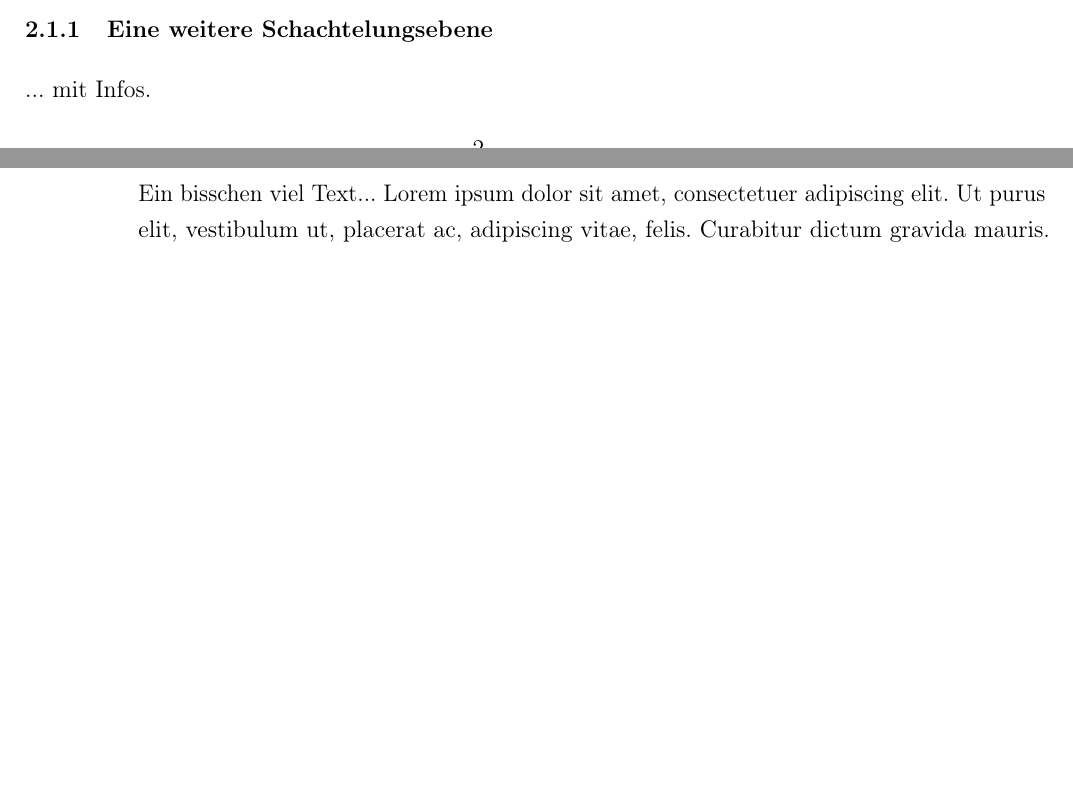
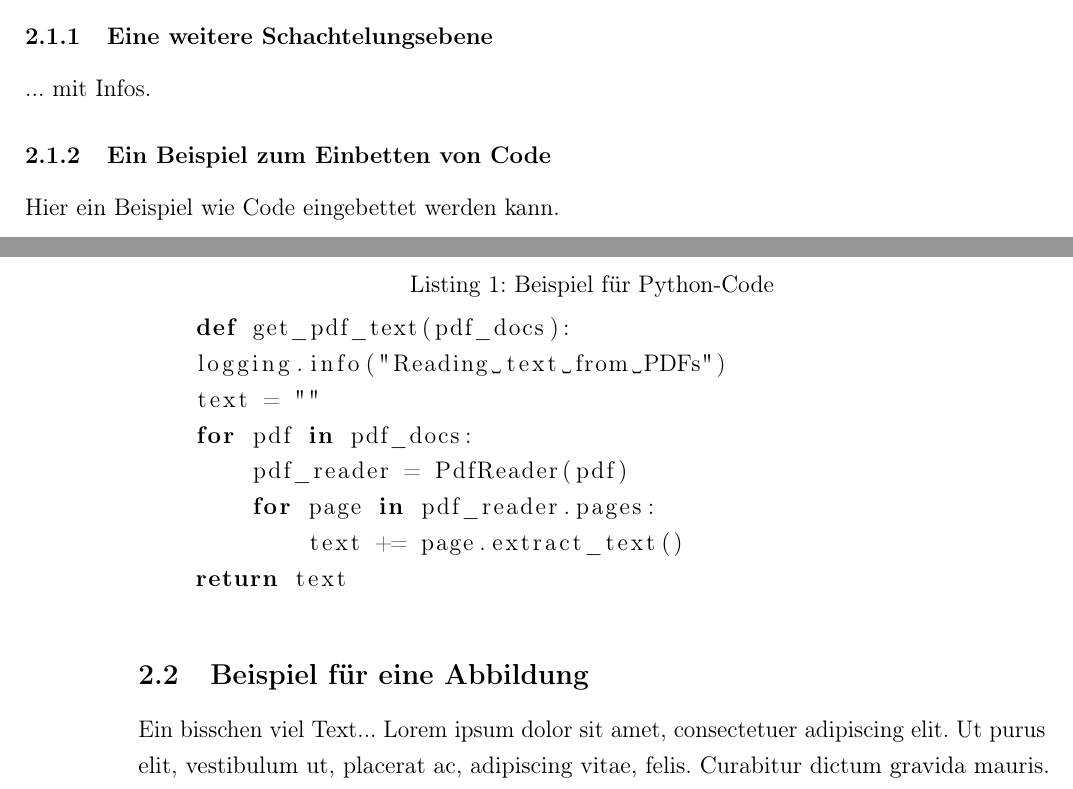
Before and after one commit to abx-firez/rulesforai, a LaTeX document (Abschlussarbeiten/LaTex-Template-Abschlussarbeiten-HNU/HNU-Template.tex): two parts of pages 6 and 7 of 11 before the commit and two parts of pages 6 and 7 of 12 after it, joined at a grey line, cut so that both start at the same text, the shorter picture padded with empty space. Compiled offline with pdfLaTeX.

Commit message:
added listings package

```diff
--- a/Abschlussarbeiten/LaTex-Template-Abschlussarbeiten-HNU/HNU-Template.tex
+++ b/Abschlussarbeiten/LaTex-Template-Abschlussarbeiten-HNU/HNU-Template.tex
@@ -20,6 +20,7 @@
 \usepackage{lipsum} % für Lorem Ipsum-Text
 \usepackage{booktabs} % für Tabellenstyling
 \usepackage{microtype} % Ausgabeverschönerung
+\usepackage{listings} % für Code-Listings
 
 \onehalfspacing % Zeilenabstand im gesamten Dokument
 
@@ -179,6 +180,25 @@ Die Tabelle \ref{tab:beispiel} zeigt ein Beispiel für eine Tabelle. \lipsum[1]
 ... mit Infos.
 
 
+\subsubsection{Ein Beispiel zum Einbetten von Code}
+Hier ein Beispiel wie Code eingebettet werden kann.
+
+% Das Styling eines Listings kann hochgradig angepasst werden, siehe bitte z.B. https://www.overleaf.com/learn/latex/Code_listing
+\begin{lstlisting}[language=Python, caption=Beispiel für Python-Code]
+    def get_pdf_text(pdf_docs):
+    logging.info("Reading text from PDFs")
+    text = ""
+    for pdf in pdf_docs:
+        pdf_reader = PdfReader(pdf)
+        for page in pdf_reader.pages:
+            text += page.extract_text()
+    return text
+\end{lstlisting}
+
+% Die Caption aus dem Listing kann später auch im Quellcodeverzeichnis auftauchen.
+% \lstlistoflistings wäre das entsprechende Kommando dafür, welches nach dem Tabellenverzeichnis eingefügt werden kann.
+
+
 \subsection{Beispiel für eine Abbildung}
 Ein bisschen viel Text... \lipsum[1]
 
```
Also changed, not shown: Abschlussarbeiten/Themen_Abschlussarbeiten.md (+1 -0 lines).
